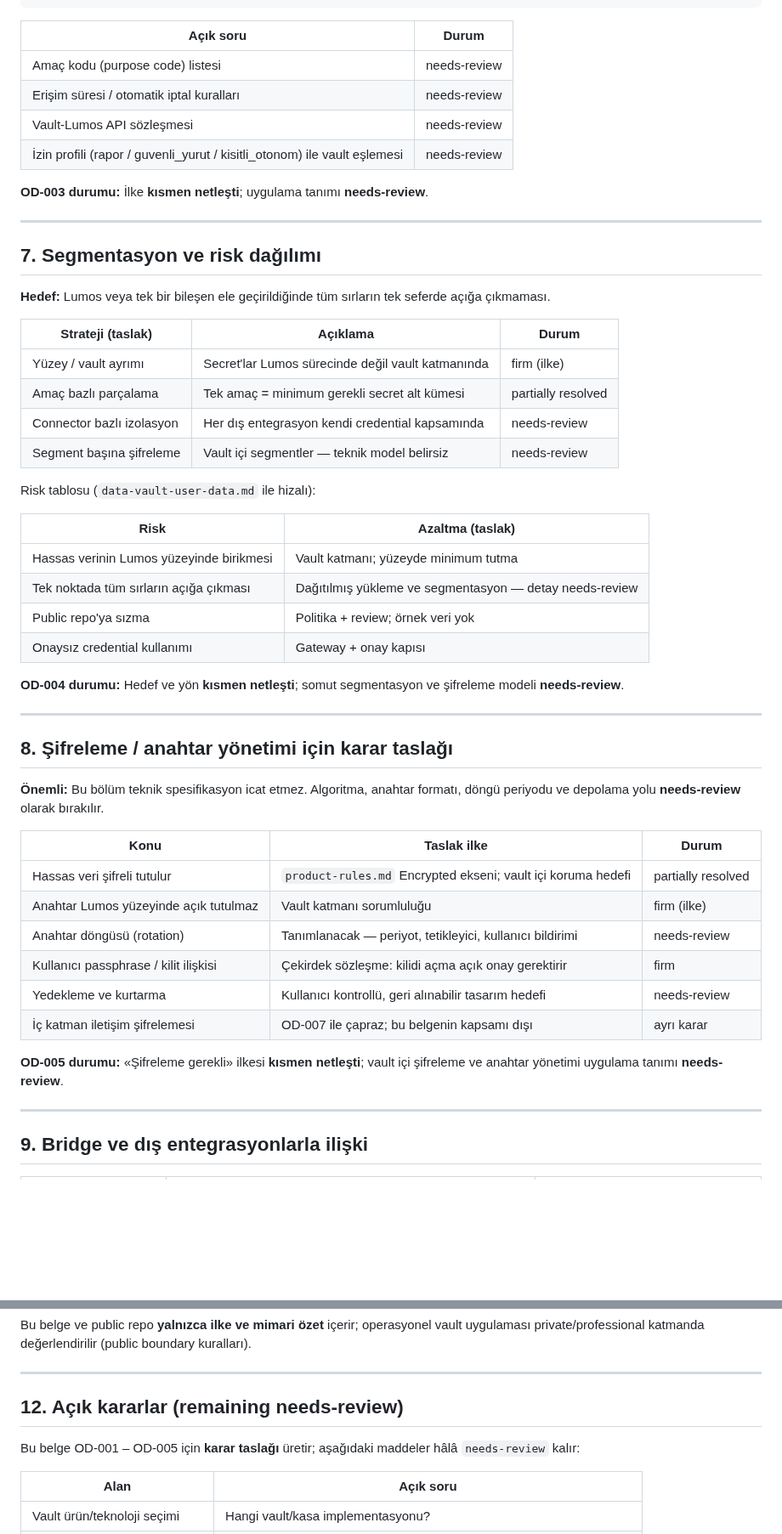
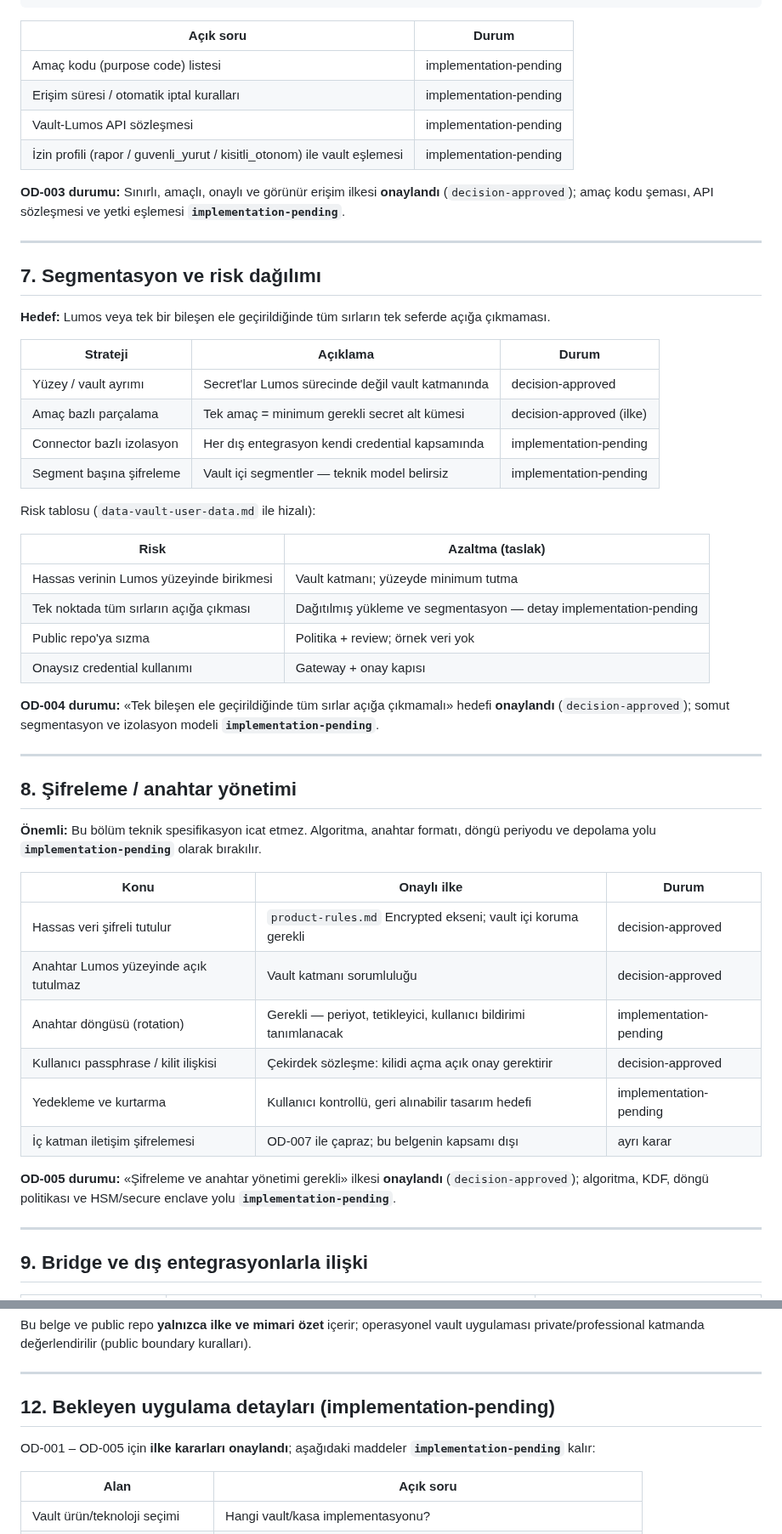
Before and after one commit to candasoz01-cmd/lumos-core, a Markdown page: docs/memory/vault-secret-token-decision.md, 2 parts joined by grey strips. Shown at 85% size. GitHub-like rendering; blank space fills up the shorter version.

Commit message:
docs: approve OD-001-005 vault decisions and sync OD index
Co-authored-by: Cursor <cursoragent@cursor.com>

```diff
--- a/docs/memory/vault-secret-token-decision.md
+++ b/docs/memory/vault-secret-token-decision.md
@@ -120,12 +131,12 @@ Kullanıcı onayı → yetki profili kontrolü → amaç tanımı → vault kıs
 
 | Açık soru | Durum |
 |-----------|--------|
-| Amaç kodu (purpose code) listesi | needs-review |
-| Erişim süresi / otomatik iptal kuralları | needs-review |
-| Vault-Lumos API sözleşmesi | needs-review |
-| İzin profili (rapor / guvenli_yurut / kisitli_otonom) ile vault eşlemesi | needs-review |
+| Amaç kodu (purpose code) listesi | implementation-pending |
+| Erişim süresi / otomatik iptal kuralları | implementation-pending |
+| Vault-Lumos API sözleşmesi | implementation-pending |
+| İzin profili (rapor / guvenli_yurut / kisitli_otonom) ile vault eşlemesi | implementation-pending |
 
-**OD-003 durumu:** İlke **kısmen netleşti**; uygulama tanımı **needs-review**.
+**OD-003 durumu:** Sınırlı, amaçlı, onaylı ve görünür erişim ilkesi **onaylandı** (`decision-approved`); amaç kodu şeması, API sözleşmesi ve yetki eşlemesi **`implementation-pending`**.
 
 ---
 
@@ -133,40 +144,40 @@ Kullanıcı onayı → yetki profili kontrolü → amaç tanımı → vault kıs
 
 **Hedef:** Lumos veya tek bir bileşen ele geçirildiğinde tüm sırların tek seferde açığa çıkmaması.
 
-| Strateji (taslak) | Açıklama | Durum |
-|-------------------|----------|--------|
-| Yüzey / vault ayrımı | Secret'lar Lumos sürecinde değil vault katmanında | firm (ilke) |
-| Amaç bazlı parçalama | Tek amaç = minimum gerekli secret alt kümesi | partially resolved |
-| Connector bazlı izolasyon | Her dış entegrasyon kendi credential kapsamında | needs-review |
-| Segment başına şifreleme | Vault içi segmentler — teknik model belirsiz | needs-review |
+| Strateji | Açıklama | Durum |
+|----------|----------|--------|
+| Yüzey / vault ayrımı | Secret'lar Lumos sürecinde değil vault katmanında | decision-approved |
+| Amaç bazlı parçalama | Tek amaç = minimum gerekli secret alt kümesi | decision-approved (ilke) |
+| Connector bazlı izolasyon | Her dış entegrasyon kendi credential kapsamında | implementation-pending |
+| Segment başına şifreleme | Vault içi segmentler — teknik model belirsiz | implementation-pending |
 
 Risk tablosu (`data-vault-user-data.md` ile hizalı):
 
 | Risk | Azaltma (taslak) |
 |------|------------------|
 | Hassas verinin Lumos yüzeyinde birikmesi | Vault katmanı; yüzeyde minimum tutma |
-| Tek noktada tüm sırların açığa çıkması | Dağıtılmış yükleme ve segmentasyon — detay needs-review |
+| Tek noktada tüm sırların açığa çıkması | Dağıtılmış yükleme ve segmentasyon — detay implementation-pending |
 | Public repo'ya sızma | Politika + review; örnek veri yok |
 | Onaysız credential kullanımı | Gateway + onay kapısı |
 
-**OD-004 durumu:** Hedef ve yön **kısmen netleşti**; somut segmentasyon ve şifreleme modeli **needs-review**.
+**OD-004 durumu:** «Tek bileşen ele geçirildiğinde tüm sırlar açığa çıkmamalı» hedefi **onaylandı** (`decision-approved`); somut segmentasyon ve izolasyon modeli **`implementation-pending`**.
 
 ---
 
-## 8. Şifreleme / anahtar yönetimi için karar taslağı
+## 8. Şifreleme / anahtar yönetimi
 
-**Önemli:** Bu bölüm teknik spesifikasyon icat etmez. Algoritma, anahtar formatı, döngü periyodu ve depolama yolu **needs-review** olarak bırakılır.
+**Önemli:** Bu bölüm teknik spesifikasyon icat etmez. Algoritma, anahtar formatı, döngü periyodu ve depolama yolu **`implementation-pending`** olarak bırakılır.
 
-| Konu | Taslak ilke | Durum |
+| Konu | Onaylı ilke | Durum |
 |------|-------------|--------|
-| Hassas veri şifreli tutulur | `product-rules.md` Encrypted ekseni; vault içi koruma hedefi | partially resolved |
-| Anahtar Lumos yüzeyinde açık tutulmaz | Vault katmanı sorumluluğu | firm (ilke) |
-| Anahtar döngüsü (rotation) | Tanımlanacak — periyot, tetikleyici, kullanıcı bildirimi | needs-review |
-| Kullanıcı passphrase / kilit ilişkisi | Çekirdek sözleşme: kilidi açma açık onay gerektirir | firm |
-| Yedekleme ve kurtarma | Kullanıcı kontrollü, geri alınabilir tasarım hedefi | needs-review |
+| Hassas veri şifreli tutulur | `product-rules.md` Encrypted ekseni; vault içi koruma gerekli | decision-approved |
+| Anahtar Lumos yüzeyinde açık tutulmaz | Vault katmanı sorumluluğu | decision-approved |
+| Anahtar döngüsü (rotation) | Gerekli — periyot, tetikleyici, kullanıcı bildirimi tanımlanacak | implementation-pending |
+| Kullanıcı passphrase / kilit ilişkisi | Çekirdek sözleşme: kilidi açma açık onay gerektirir | decision-approved |
+| Yedekleme ve kurtarma | Kullanıcı kontrollü, geri alınabilir tasarım hedefi | implementation-pending |
 | İç katman iletişim şifrelemesi | OD-007 ile çapraz; bu belgenin kapsamı dışı | ayrı karar |
 
-**OD-005 durumu:** «Şifreleme gerekli» ilkesi **kısmen netleşti**; vault içi şifreleme ve anahtar yönetimi uygulama tanımı **needs-review**.
+**OD-005 durumu:** «Şifreleme ve anahtar yönetimi gerekli» ilkesi **onaylandı** (`decision-approved`); algoritma, KDF, döngü politikası ve HSM/secure enclave yolu **`implementation-pending`**.
 
 ---
 
@@ -216,9 +227,9 @@ Bu belge ve public repo **yalnızca ilke ve mimari özet** içerir; operasyonel
 
 ---
 
-## 12. Açık kararlar (remaining needs-review)
+## 12. Bekleyen uygulama detayları (implementation-pending)
 
-Bu belge OD-001 – OD-005 için **karar taslağı** üretir; aşağıdaki maddeler hâlâ `needs-review` kalır:
+OD-001 – OD-005 için **ilke kararları onaylandı**; aşağıdaki maddeler **`implementation-pending`** kalır:
 
 | Alan | Açık soru |
 |------|-----------|
```
Also changed, not shown: other parts of docs/memory/vault-secret-token-decision.md (+46 -36 lines), docs/memory/open-decisions-needs-review.md (+5 -5 lines).
